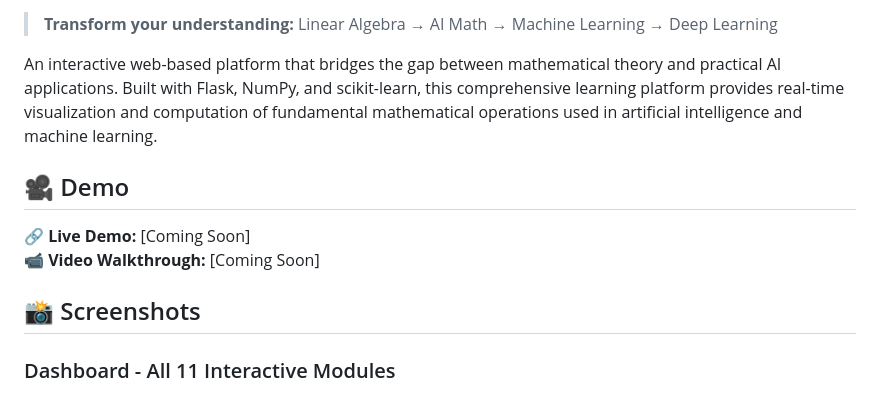
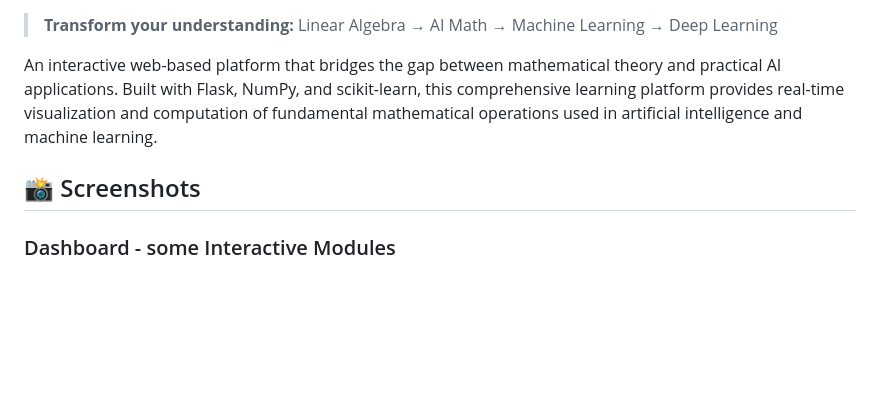
Before and after one commit to shankarrrrr/AI-math-foundation-EDI, a Markdown page: README.md, the part around the change. Rendered like a GitHub page; blank space fills up the shorter version.

Commit message:
Revise demo information and screenshot details
Updated demo section and modified screenshot description.

```diff
--- a/README.md
+++ b/README.md
@@ -9,14 +9,11 @@
 
 An interactive web-based platform that bridges the gap between mathematical theory and practical AI applications. Built with Flask, NumPy, and scikit-learn, this comprehensive learning platform provides real-time visualization and computation of fundamental mathematical operations used in artificial intelligence and machine learning.
 
-## 🎥 Demo
 
-🔗 **Live Demo:** [Coming Soon]
-📹 **Video Walkthrough:** [Coming Soon]
 
 ## 📸 Screenshots
 
-### Dashboard - All 11 Interactive Modules
+### Dashboard - some Interactive Modules
 <div align="center">
   <img src="docs/screenshots/dashboard.png" alt="AI Math Foundations Dashboard" width="800"/>
   <p><em>Main dashboard showing Linear Algebra, AI Foundations, and Machine Learning sections</em></p>
```
